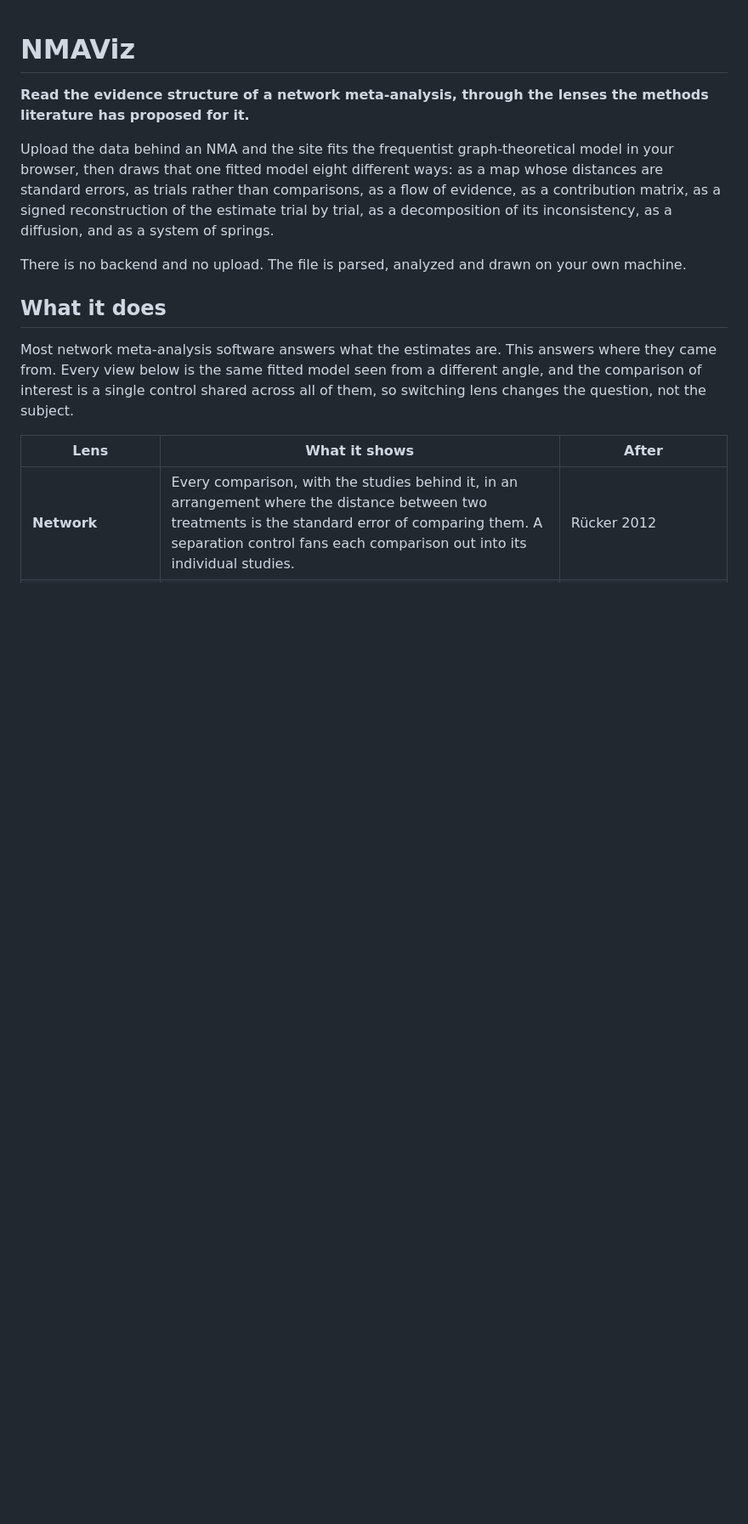
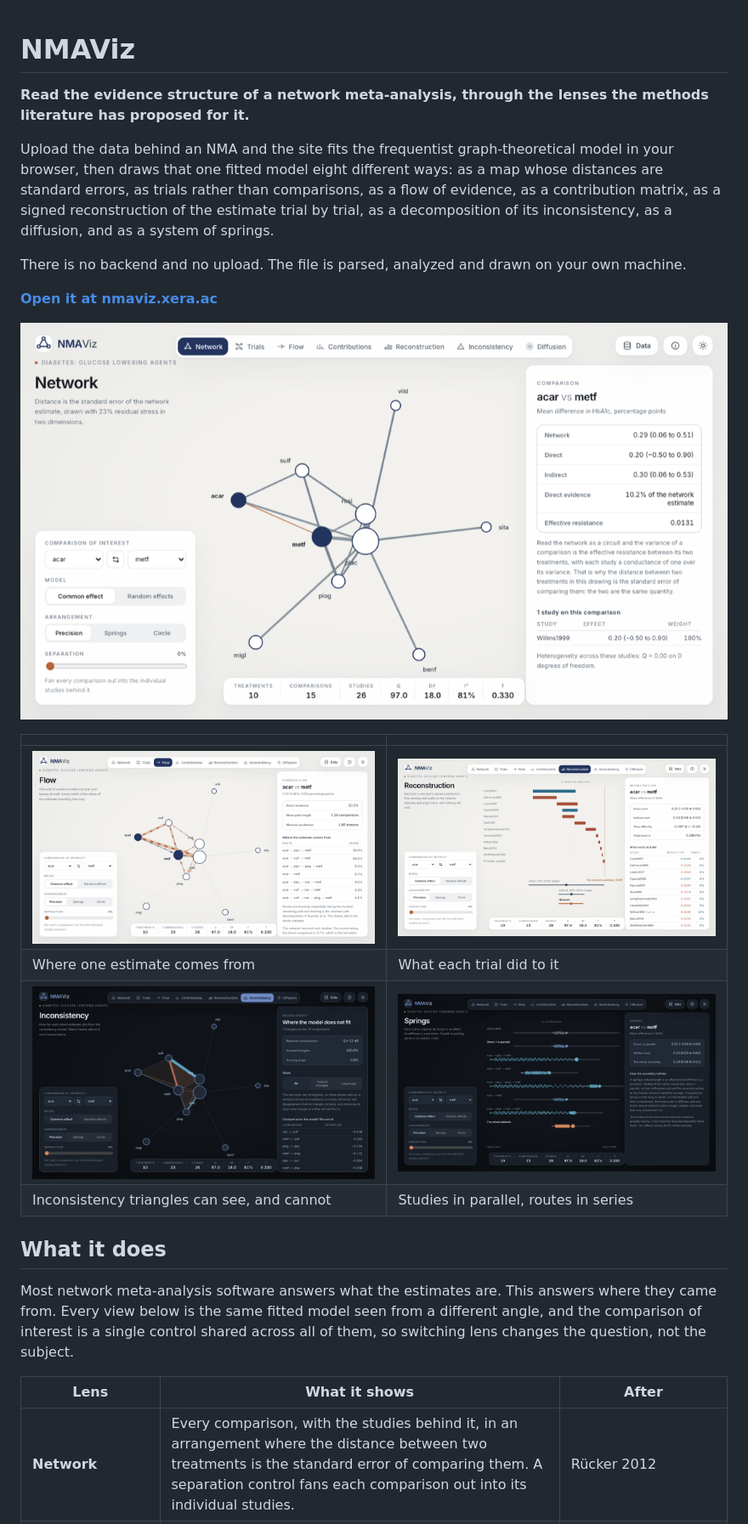
Before and after one commit to choxos/NMAViz, a Markdown page: README.md, the part around the change. Shown: that part at 85% size. Rendered like a GitHub page; pictures changed too: screenshots/flow.png (added), screenshots/inconsistency-dark.png (added), screenshots/network.png (added); blank space fills up the shorter version.

Commit message:
Add screenshots, a citation file, and the design canvas sources

```diff
--- a/README.md
+++ b/README.md
@@ -10,6 +10,17 @@ matrix, as a signed reconstruction of the estimate trial by trial, as a decompos
 inconsistency, as a diffusion, and as a system of springs.
 
 There is no backend and no upload. The file is parsed, analyzed and drawn on your own machine.
+
+**[Open it at nmaviz.xera.ac](https://nmaviz.xera.ac)**
+
+![The network arrangement, where the distance between two treatments is the standard error of comparing them](screenshots/network.png)
+
+|  |  |
+| --- | --- |
+| ![Evidence flow for one comparison, with the current animating along each arrow](screenshots/flow.png) | ![The reconstruction waterfall, walking to the network estimate one trial at a time](screenshots/reconstruction.png) |
+| Where one estimate comes from | What each trial did to it |
+| ![The Hodge split of inconsistency in the dark theme](screenshots/inconsistency-dark.png) | ![The springs lens in the dark theme](screenshots/springs-dark.png) |
+| Inconsistency triangles can see, and cannot | Studies in parallel, routes in series |
 
 ## What it does
 
```
Also changed, not shown: 3 other files.
